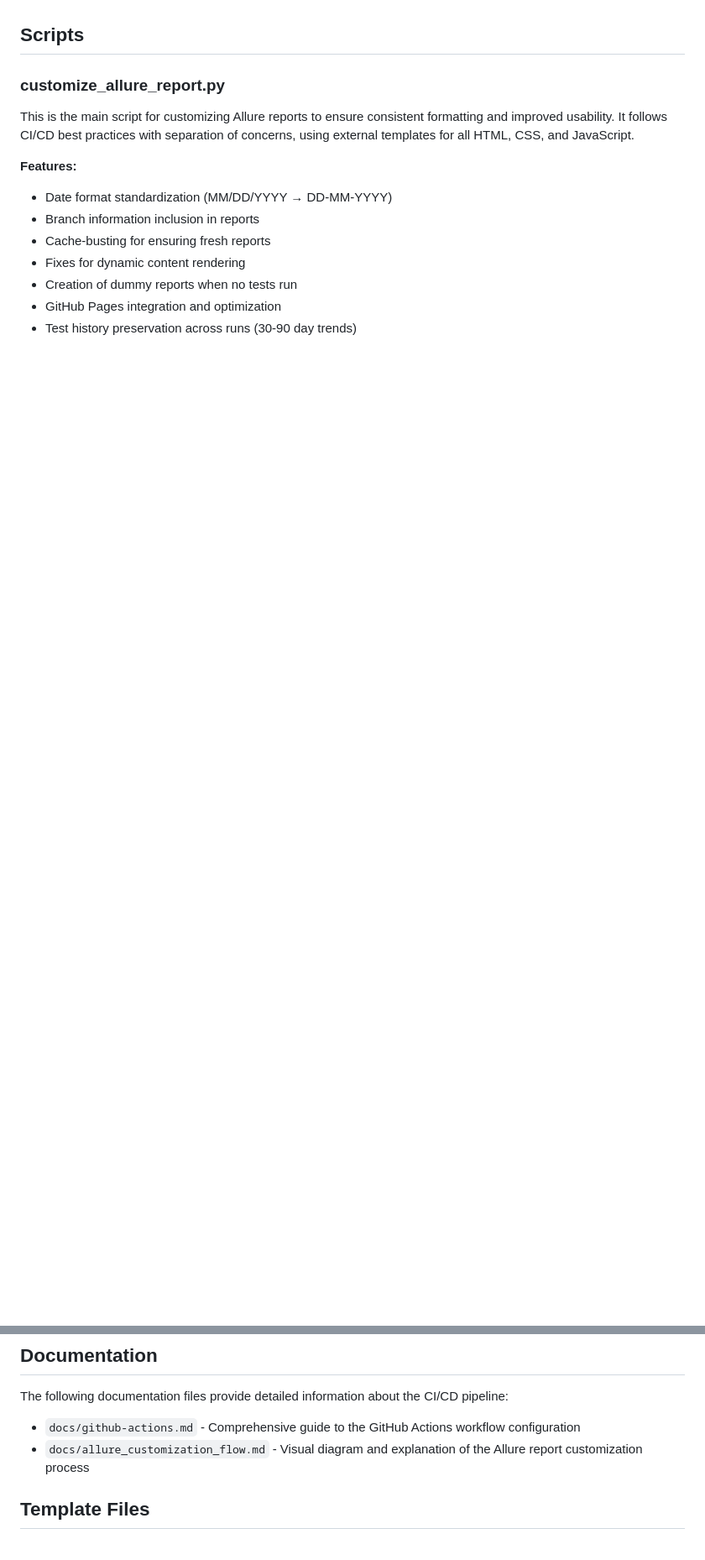
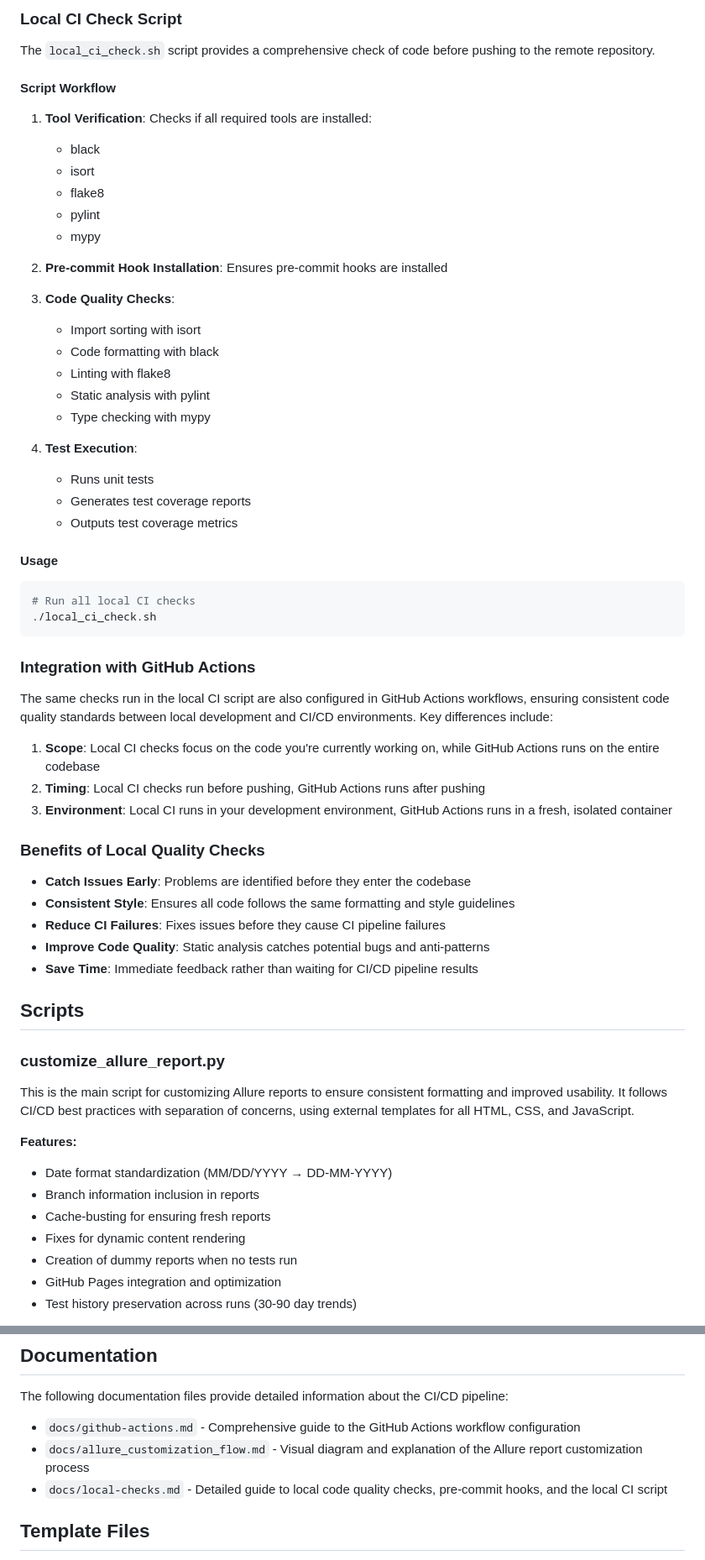
Before and after one commit to alex-wahl/Testopus, a Markdown page: ci/README.md, 2 parts joined by grey strips. Shown at 84% size. Rendered like a GitHub page; blank space fills up the shorter version.

````diff
--- a/ci/README.md
+++ b/ci/README.md
@@ -56,3 +132,53 @@ The main CI/CD workflow is defined in `.github/workflows/test.yml` and follows t
+### Local CI Check Script
+
+The `local_ci_check.sh` script provides a comprehensive check of code before pushing to the remote repository.
+
+#### Script Workflow
+
+1. **Tool Verification**: Checks if all required tools are installed:
+   - black
+   - isort
+   - flake8
+   - pylint
+   - mypy
+
+2. **Pre-commit Hook Installation**: Ensures pre-commit hooks are installed
+
+3. **Code Quality Checks**:
+   - Import sorting with isort
+   - Code formatting with black
+   - Linting with flake8
+   - Static analysis with pylint
+   - Type checking with mypy
+
+4. **Test Execution**:
+   - Runs unit tests
+   - Generates test coverage reports
+   - Outputs test coverage metrics
+
+#### Usage
+
+```bash
+# Run all local CI checks
+./local_ci_check.sh
+```
+
+### Integration with GitHub Actions
+
+The same checks run in the local CI script are also configured in GitHub Actions workflows, ensuring consistent code quality standards between local development and CI/CD environments. Key differences include:
+
+1. **Scope**: Local CI checks focus on the code you're currently working on, while GitHub Actions runs on the entire codebase
+2. **Timing**: Local CI checks run before pushing, GitHub Actions runs after pushing
+3. **Environment**: Local CI runs in your development environment, GitHub Actions runs in a fresh, isolated container
+
+### Benefits of Local Quality Checks
+
+- **Catch Issues Early**: Problems are identified before they enter the codebase
+- **Consistent Style**: Ensures all code follows the same formatting and style guidelines
+- **Reduce CI Failures**: Fixes issues before they cause CI pipeline failures
+- **Improve Code Quality**: Static analysis catches potential bugs and anti-patterns
+- **Save Time**: Immediate feedback rather than waiting for CI/CD pipeline results
+
 ## Scripts
 
 ### customize_allure_report.py
@@ -98,6 +224,7 @@ The following documentation files provide detailed information about the CI/CD p
 
 - `docs/github-actions.md` - Comprehensive guide to the GitHub Actions workflow configuration
 - `docs/allure_customization_flow.md` - Visual diagram and explanation of the Allure report customization process
+- `docs/local-checks.md` - Detailed guide to local code quality checks, pre-commit hooks, and the local CI script
 
 ## Template Files
 
````
Also changed, not shown: other parts of ci/README.md (+76 -0 lines), README.md (+54 -0 lines), ci/docs/local-checks.md (added, +213 -0 lines).
